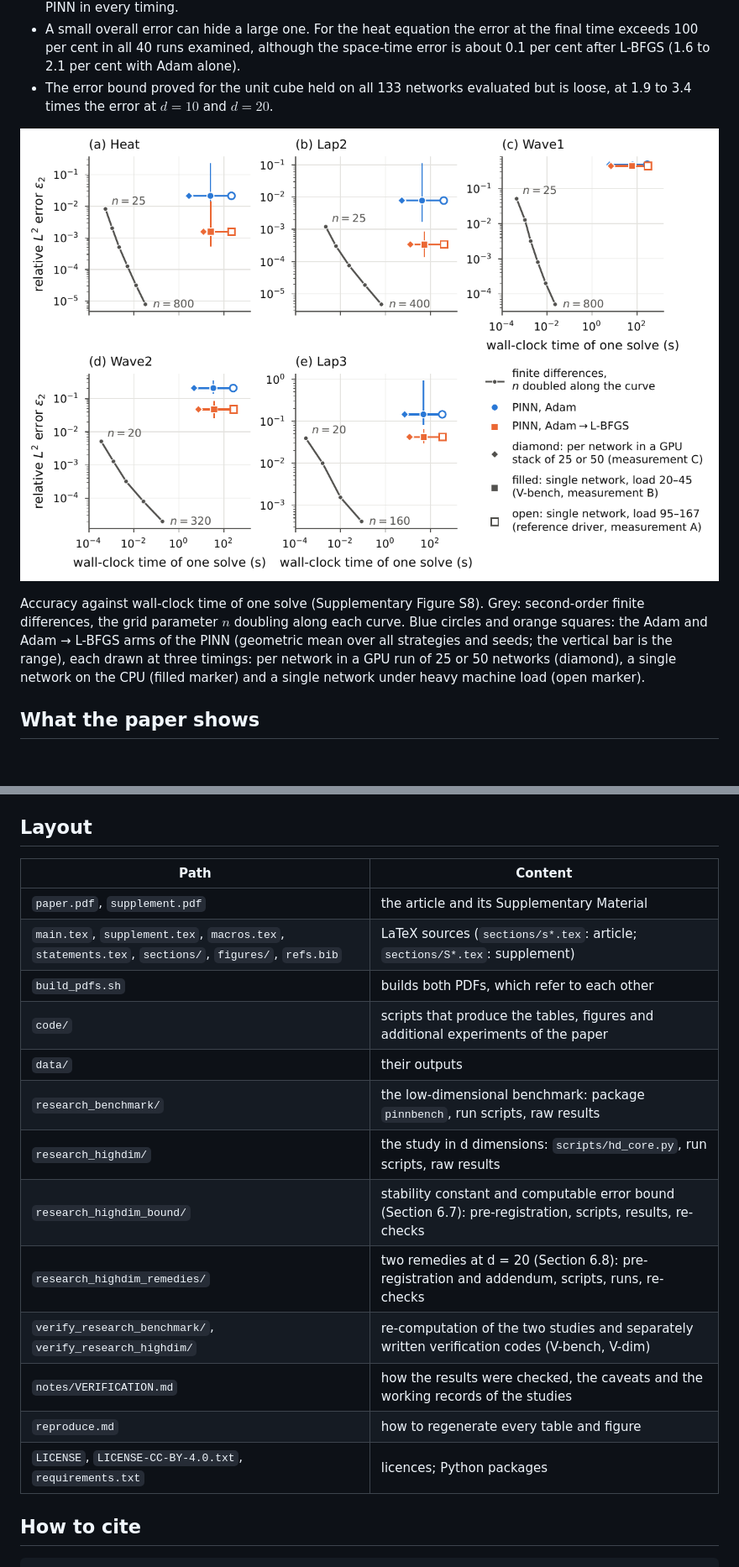
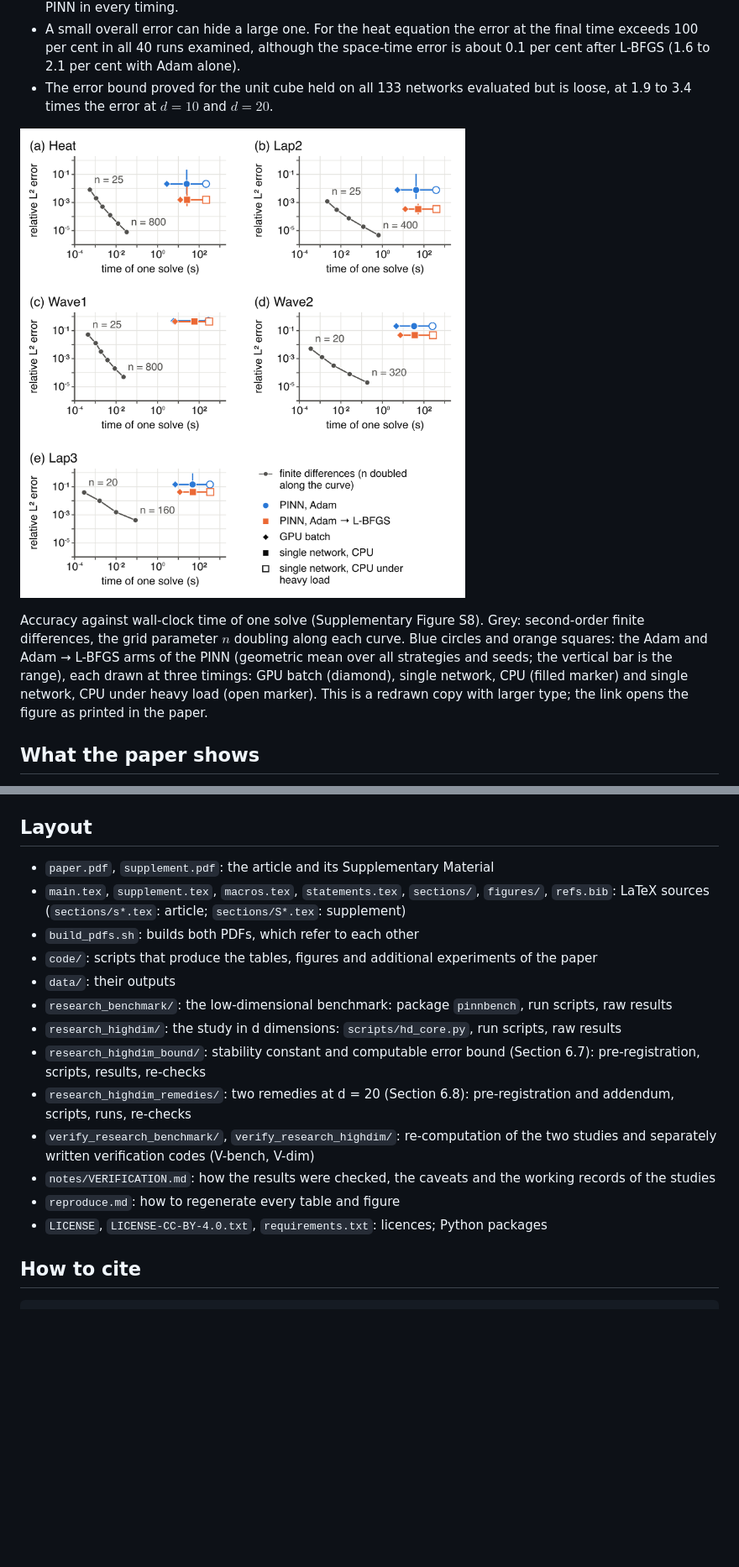
Before and after one commit to zhouyi-xiaoxiao/pinn-diffusion-wave-laplace, a Markdown page: README.md, 2 parts joined by grey strips. Shown at 84% size. GitHub-like rendering; pictures changed too: figures/s5_hard_cost_readme.png (added); blank space fills up the shorter version.

Commit message:
README: accuracy-cost figure redrawn with larger type; Layout as a list; clearer wording of two results

```diff
--- a/README.md
+++ b/README.md
@@ -18,9 +18,9 @@ Xiaoxiao Zhouyi · [zhouyixiaoxiao.com](https://zhouyixiaoxiao.com/research/)
 - A small overall error can hide a large one. For the heat equation the error at the final time exceeds 100 per cent in all 40 runs examined, although the space-time error is about 0.1 per cent after L-BFGS (1.6 to 2.1 per cent with Adam alone).
 - The error bound proved for the unit cube held on all 133 networks evaluated but is loose, at 1.9 to 3.4 times the error at $d=10$ and $d=20$.
 
-[![Accuracy against cost for the PINN and finite differences on five problems](figures/s5_hard_cost.png)](figures/s5_hard_cost.png)
+[![Accuracy against cost for the PINN and finite differences on five problems](figures/s5_hard_cost_readme.png)](figures/s5_hard_cost.png)
 
-Accuracy against wall-clock time of one solve (Supplementary Figure S8). Grey: second-order finite differences, the grid parameter $n$ doubling along each curve. Blue circles and orange squares: the Adam and Adam → L-BFGS arms of the PINN (geometric mean over all strategies and seeds; the vertical bar is the range), each drawn at three timings: per network in a GPU run of 25 or 50 networks (diamond), a single network on the CPU (filled marker) and a single network under heavy machine load (open marker).
+Accuracy against wall-clock time of one solve (Supplementary Figure S8). Grey: second-order finite differences, the grid parameter $n$ doubling along each curve. Blue circles and orange squares: the Adam and Adam → L-BFGS arms of the PINN (geometric mean over all strategies and seeds; the vertical bar is the range), each drawn at three timings: GPU batch (diamond), single network, CPU (filled marker) and single network, CPU under heavy load (open marker). This is a redrawn copy with larger type; the link opens the figure as printed in the paper.
 
 ## What the paper shows
 
@@ -132,21 +132,19 @@ A separate set of 24 PINN runs at $d=20$ (seeds 40–42, problems LapD and SinLi
 
 ## Layout
 
-| Path | Content |
-|---|---|
-| `paper.pdf`, `supplement.pdf` | the article and its Supplementary Material |
-| `main.tex`, `supplement.tex`, `macros.tex`, `statements.tex`, `sections/`, `figures/`, `refs.bib` | LaTeX sources (`sections/s*.tex`: article; `sections/S*.tex`: supplement) |
-| `build_pdfs.sh` | builds both PDFs, which refer to each other |
-| `code/` | scripts that produce the tables, figures and additional experiments of the paper |
-| `data/` | their outputs |
-| `research_benchmark/` | the low-dimensional benchmark: package `pinnbench`, run scripts, raw results |
-| `research_highdim/` | the study in d dimensions: `scripts/hd_core.py`, run scripts, raw results |
-| `research_highdim_bound/` | stability constant and computable error bound (Section 6.7): pre-registration, scripts, results, re-checks |
-| `research_highdim_remedies/` | two remedies at d = 20 (Section 6.8): pre-registration and addendum, scripts, runs, re-checks |
-| `verify_research_benchmark/`, `verify_research_highdim/` | re-computation of the two studies and separately written verification codes (V-bench, V-dim) |
-| `notes/VERIFICATION.md` | how the results were checked, the caveats and the working records of the studies |
-| `reproduce.md` | how to regenerate every table and figure |
-| `LICENSE`, `LICENSE-CC-BY-4.0.txt`, `requirements.txt` | licences; Python packages |
+- `paper.pdf`, `supplement.pdf`: the article and its Supplementary Material
+- `main.tex`, `supplement.tex`, `macros.tex`, `statements.tex`, `sections/`, `figures/`, `refs.bib`: LaTeX sources (`sections/s*.tex`: article; `sections/S*.tex`: supplement)
+- `build_pdfs.sh`: builds both PDFs, which refer to each other
+- `code/`: scripts that produce the tables, figures and additional experiments of the paper
+- `data/`: their outputs
+- `research_benchmark/`: the low-dimensional benchmark: package `pinnbench`, run scripts, raw results
+- `research_highdim/`: the study in d dimensions: `scripts/hd_core.py`, run scripts, raw results
+- `research_highdim_bound/`: stability constant and computable error bound (Section 6.7): pre-registration, scripts, results, re-checks
+- `research_highdim_remedies/`: two remedies at d = 20 (Section 6.8): pre-registration and addendum, scripts, runs, re-checks
+- `verify_research_benchmark/`, `verify_research_highdim/`: re-computation of the two studies and separately written verification codes (V-bench, V-dim)
+- `notes/VERIFICATION.md`: how the results were checked, the caveats and the working records of the studies
+- `reproduce.md`: how to regenerate every table and figure
+- `LICENSE`, `LICENSE-CC-BY-4.0.txt`, `requirements.txt`: licences; Python packages
 
 ## How to cite
 
```
Also changed, not shown: other parts of README.md (+2 -2 lines), 1 other file.
